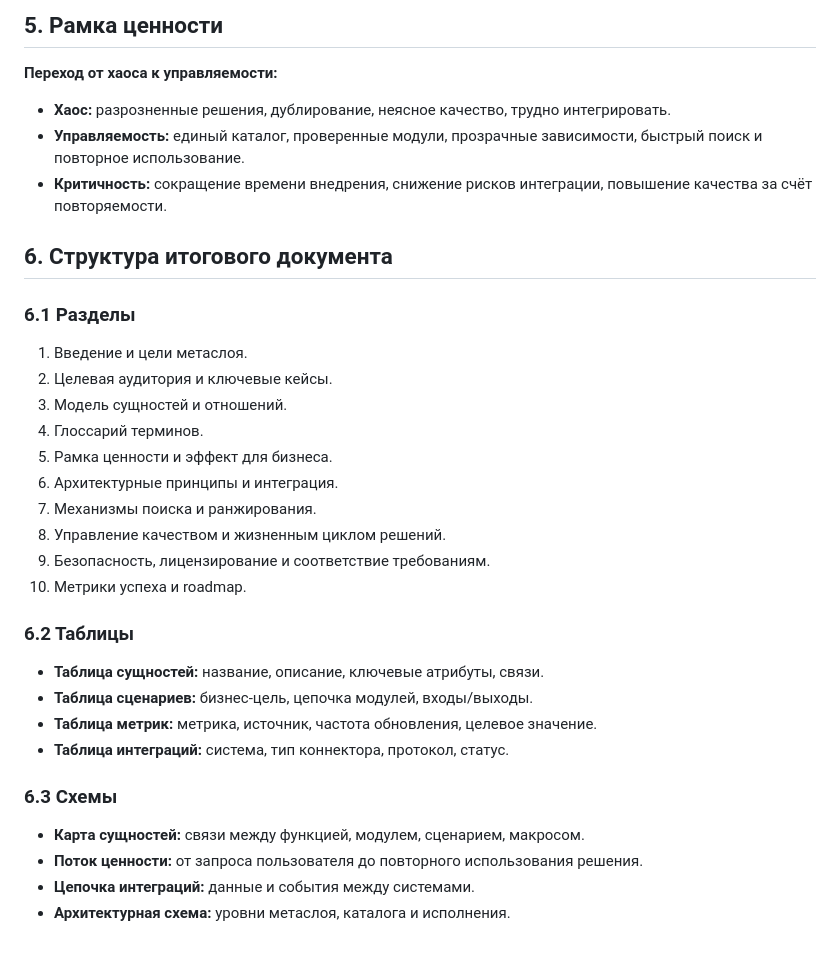
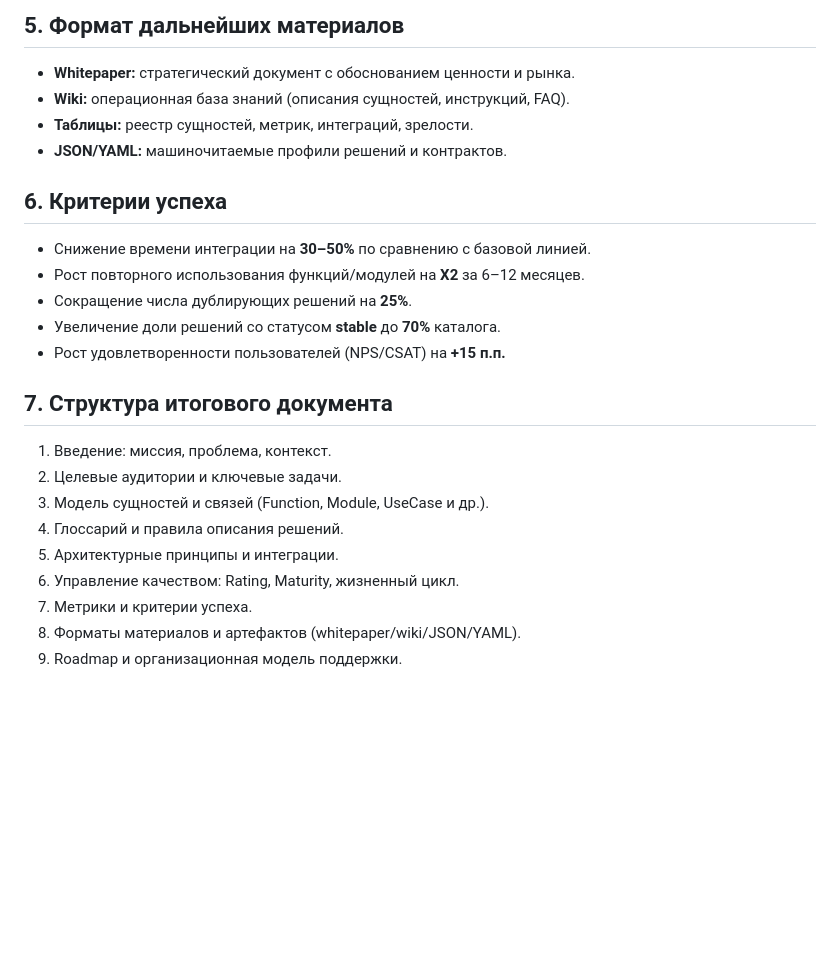
Before and after one commit to svend4/data30, a Markdown page: system_framework.md, the part around one of its changes. GitHub-like rendering; blank space fills up the shorter version.

Commit message:
Update system framework overview

```diff
--- a/system_framework.md
+++ b/system_framework.md
@@ -56,32 +60,24 @@
 
-## 5. Рамка ценности
-**Переход от хаоса к управляемости:**
-* **Хаос:** разрозненные решения, дублирование, неясное качество, трудно интегрировать.
-* **Управляемость:** единый каталог, проверенные модули, прозрачные зависимости, быстрый поиск и повторное использование.
-* **Критичность:** сокращение времени внедрения, снижение рисков интеграции, повышение качества за счёт повторяемости.
+## 5. Формат дальнейших материалов
+* **Whitepaper:** стратегический документ с обоснованием ценности и рынка.
+* **Wiki:** операционная база знаний (описания сущностей, инструкций, FAQ).
+* **Таблицы:** реестр сущностей, метрик, интеграций, зрелости.
+* **JSON/YAML:** машиночитаемые профили решений и контрактов.
 
-## 6. Структура итогового документа
+## 6. Критерии успеха
+* Снижение времени интеграции на **30–50%** по сравнению с базовой линией.
+* Рост повторного использования функций/модулей на **X2** за 6–12 месяцев.
+* Сокращение числа дублирующих решений на **25%**.
+* Увеличение доли решений со статусом **stable** до **70%** каталога.
+* Рост удовлетворенности пользователей (NPS/CSAT) на **+15 п.п.**
 
-### 6.1 Разделы
-1. Введение и цели метаслоя.
-2. Целевая аудитория и ключевые кейсы.
-3. Модель сущностей и отношений.
-4. Глоссарий терминов.
-5. Рамка ценности и эффект для бизнеса.
-6. Архитектурные принципы и интеграция.
-7. Механизмы поиска и ранжирования.
-8. Управление качеством и жизненным циклом решений.
-9. Безопасность, лицензирование и соответствие требованиям.
-10. Метрики успеха и roadmap.
-
-### 6.2 Таблицы
-* **Таблица сущностей:** название, описание, ключевые атрибуты, связи.
-* **Таблица сценариев:** бизнес-цель, цепочка модулей, входы/выходы.
-* **Таблица метрик:** метрика, источник, частота обновления, целевое значение.
-* **Таблица интеграций:** система, тип коннектора, протокол, статус.
-
-### 6.3 Схемы
-* **Карта сущностей:** связи между функцией, модулем, сценарием, макросом.
-* **Поток ценности:** от запроса пользователя до повторного использования решения.
-* **Цепочка интеграций:** данные и события между системами.
-* **Архитектурная схема:** уровни метаслоя, каталога и исполнения.
+## 7. Структура итогового документа
+1. Введение: миссия, проблема, контекст.
+2. Целевые аудитории и ключевые задачи.
+3. Модель сущностей и связей (Function, Module, UseCase и др.).
+4. Глоссарий и правила описания решений.
+5. Архитектурные принципы и интеграции.
+6. Управление качеством: Rating, Maturity, жизненный цикл.
+7. Метрики и критерии успеха.
+8. Форматы материалов и артефактов (whitepaper/wiki/JSON/YAML).
+9. Roadmap и организационная модель поддержки.
```
Also changed, not shown: other parts of system_framework.md (+53 -49 lines).
